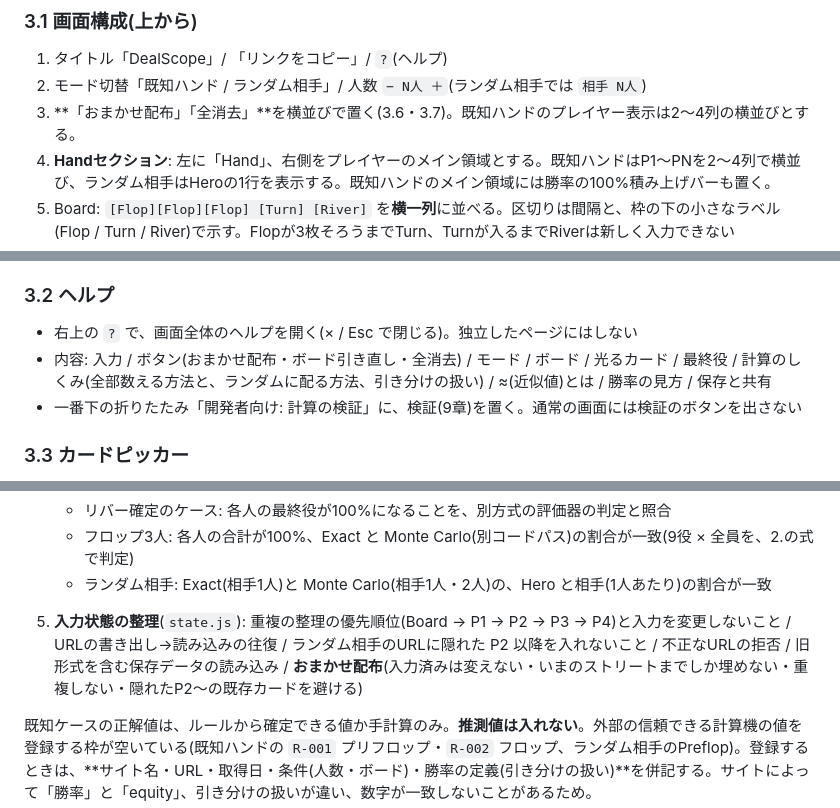
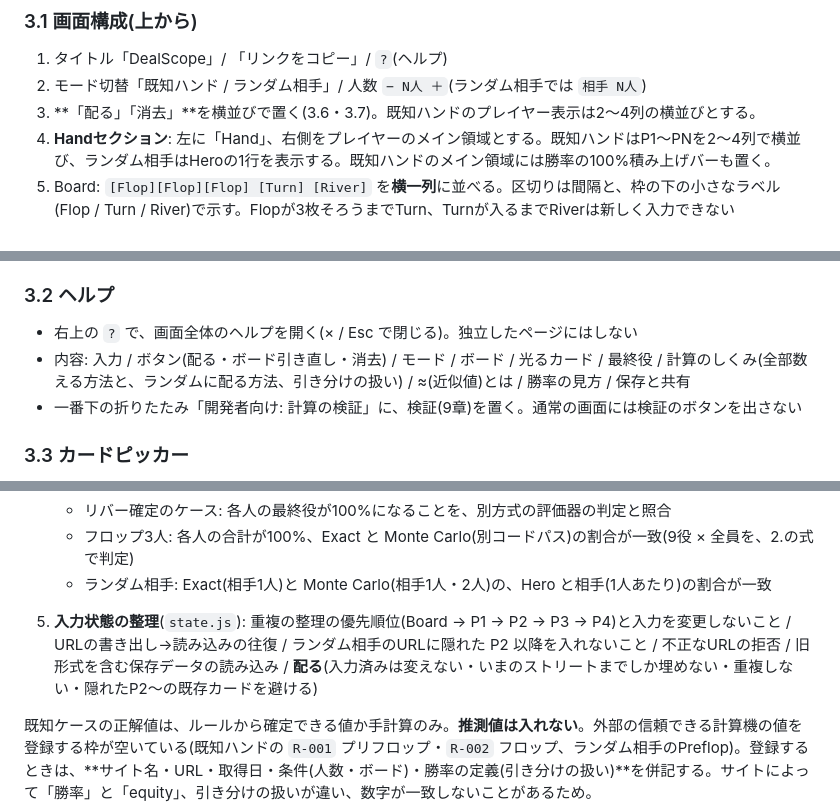
Before and after one commit to menosgrande/DealScope, a Markdown page: SPEC.md, 3 parts joined by grey strips. GitHub-like rendering.

```diff
--- a/SPEC.md
+++ b/SPEC.md
@@ -45,7 +45,7 @@
 
 1. タイトル「DealScope」/ 「リンクをコピー」/ `?`(ヘルプ)
 2. モード切替「既知ハンド / ランダム相手」/ 人数 `− N人 ＋`(ランダム相手では `相手 N人`)
-3. **「おまかせ配布」「全消去」**を横並びで置く(3.6・3.7)。既知ハンドのプレイヤー表示は2〜4列の横並びとする。
+3. **「配る」「消去」**を横並びで置く(3.6・3.7)。既知ハンドのプレイヤー表示は2〜4列の横並びとする。
 4. **Handセクション**: 左に「Hand」、右側をプレイヤーのメイン領域とする。既知ハンドはP1〜PNを2〜4列で横並び、ランダム相手はHeroの1行を表示する。既知ハンドのメイン領域には勝率の100%積み上げバーも置く。
 5. Board: `[Flop][Flop][Flop] [Turn] [River]` を**横一列**に並べる。区切りは間隔と、枠の下の小さなラベル(Flop / Turn / River)で示す。Flopが3枚そろうまでTurn、Turnが入るまでRiverは新しく入力できない
 6. 補足の注記(ランダム相手の「vs ランダムN人」、「入力待ち」)
@@ -61,7 +61,7 @@
 ### 3.2 ヘルプ
 
 - 右上の `?` で、画面全体のヘルプを開く(× / Esc で閉じる)。独立したページにはしない
-- 内容: 入力 / ボタン(おまかせ配布・ボード引き直し・全消去) / モード / ボード / 光るカード / 最終役 / 計算のしくみ(全部数える方法と、ランダムに配る方法、引き分けの扱い) / ≈(近似値)とは / 勝率の見方 / 保存と共有
+- 内容: 入力 / ボタン(配る・ボード引き直し・消去) / モード / ボード / 光るカード / 最終役 / 計算のしくみ(全部数える方法と、ランダムに配る方法、引き分けの扱い) / ≈(近似値)とは / 勝率の見方 / 保存と共有
 - 一番下の折りたたみ「開発者向け: 計算の検証」に、検証(9章)を置く。通常の画面には検証のボタンを出さない
 
 ### 3.3 カードピッカー
@@ -316,7 +316,7 @@ UI (Player / Board / カードピッカー / ヘルプ)   index.html, app.js
    - リバー確定のケース: 各人の最終役が100%になることを、別方式の評価器の判定と照合
    - フロップ3人: 各人の合計が100%、Exact と Monte Carlo(別コードパス)の割合が一致(9役 × 全員を、2.の式で判定)
    - ランダム相手: Exact(相手1人)と Monte Carlo(相手1人・2人)の、Hero と相手(1人あたり)の割合が一致
-5. **入力状態の整理**(`state.js`): 重複の整理の優先順位(Board → P1 → P2 → P3 → P4)と入力を変更しないこと / URLの書き出し→読み込みの往復 / ランダム相手のURLに隠れた P2 以降を入れないこと / 不正なURLの拒否 / 旧形式を含む保存データの読み込み / **おまかせ配布**(入力済みは変えない・いまのストリートまでしか埋めない・重複しない・隠れたP2〜の既存カードを避ける)
+5. **入力状態の整理**(`state.js`): 重複の整理の優先順位(Board → P1 → P2 → P3 → P4)と入力を変更しないこと / URLの書き出し→読み込みの往復 / ランダム相手のURLに隠れた P2 以降を入れないこと / 不正なURLの拒否 / 旧形式を含む保存データの読み込み / **配る**(入力済みは変えない・いまのストリートまでしか埋めない・重複しない・隠れたP2〜の既存カードを避ける)
 
 既知ケースの正解値は、ルールから確定できる値か手計算のみ。**推測値は入れない**。外部の信頼できる計算機の値を登録する枠が空いている(既知ハンドの `R-001` プリフロップ・`R-002` フロップ、ランダム相手のPreflop)。登録するときは、**サイト名・URL・取得日・条件(人数・ボード)・勝率の定義(引き分けの扱い)**を併記する。サイトによって「勝率」と「equity」、引き分けの扱いが違い、数字が一致しないことがあるため。
 
```
Also changed, not shown: other parts of SPEC.md (+7 -7 lines).
